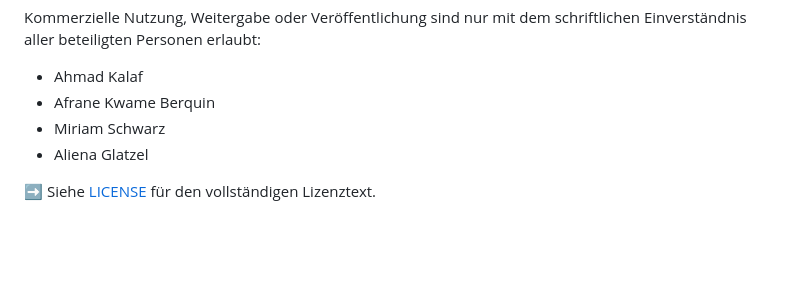
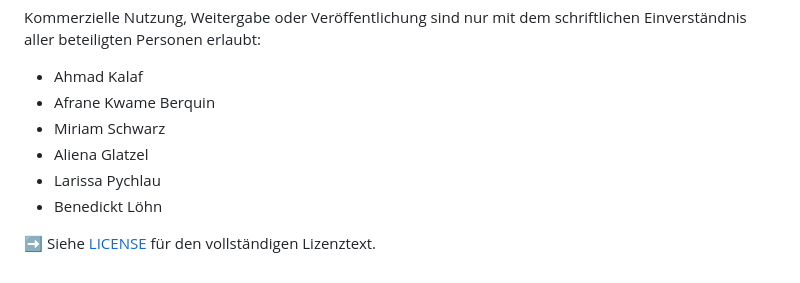
Before and after one commit to ahmad-kalaf/CEDmate, a Markdown page: README.md, the part around the change. Drawn GitHub-style; blank space fills up the shorter version.

Commit message:
Add new contributors to README

```diff
--- a/README.md
+++ b/README.md
@@ -138,5 +138,7 @@ schriftlichen Einverständnis aller beteiligten Personen erlaubt:
 - Afrane Kwame Berquin
 - Miriam Schwarz
 - Aliena Glatzel
+- Larissa Pychlau
+- Benedickt Löhn
 
 ➡️ Siehe [LICENSE](./LICENSE) für den vollständigen Lizenztext.
```
